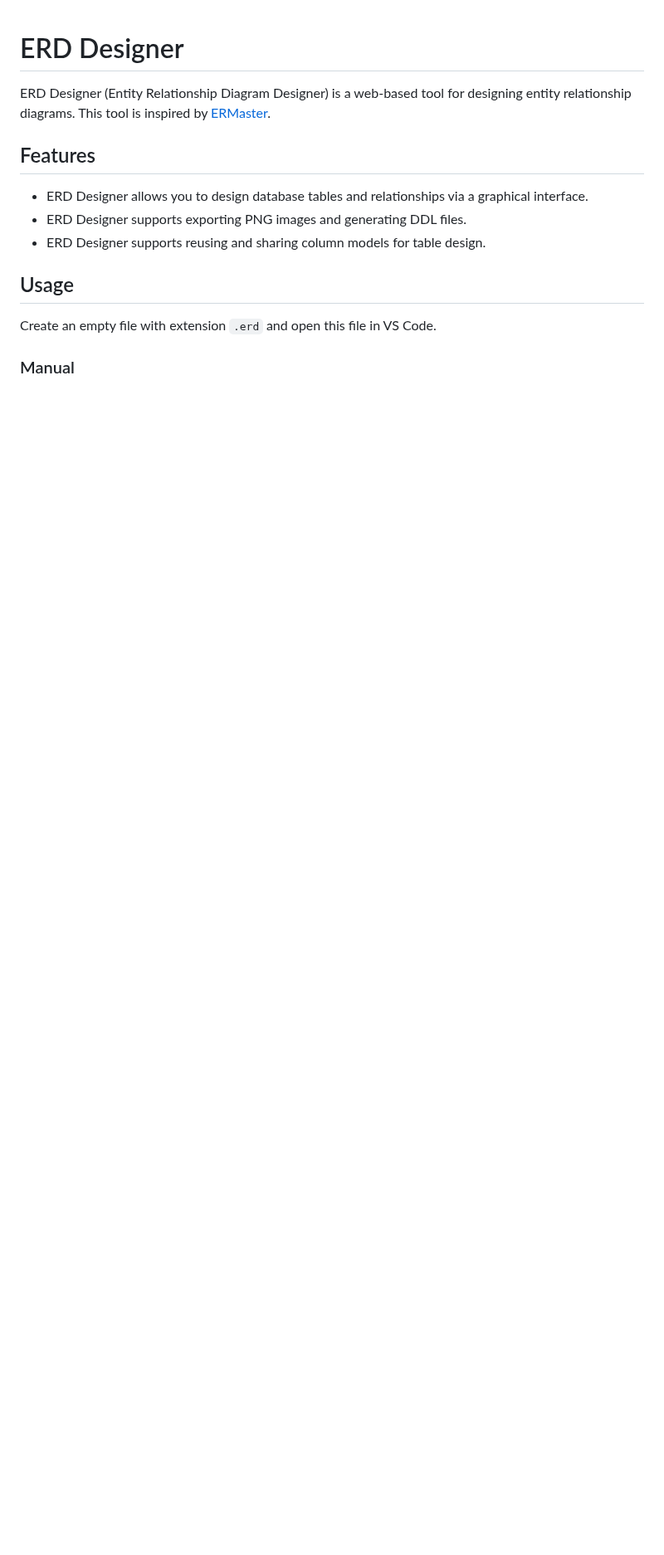
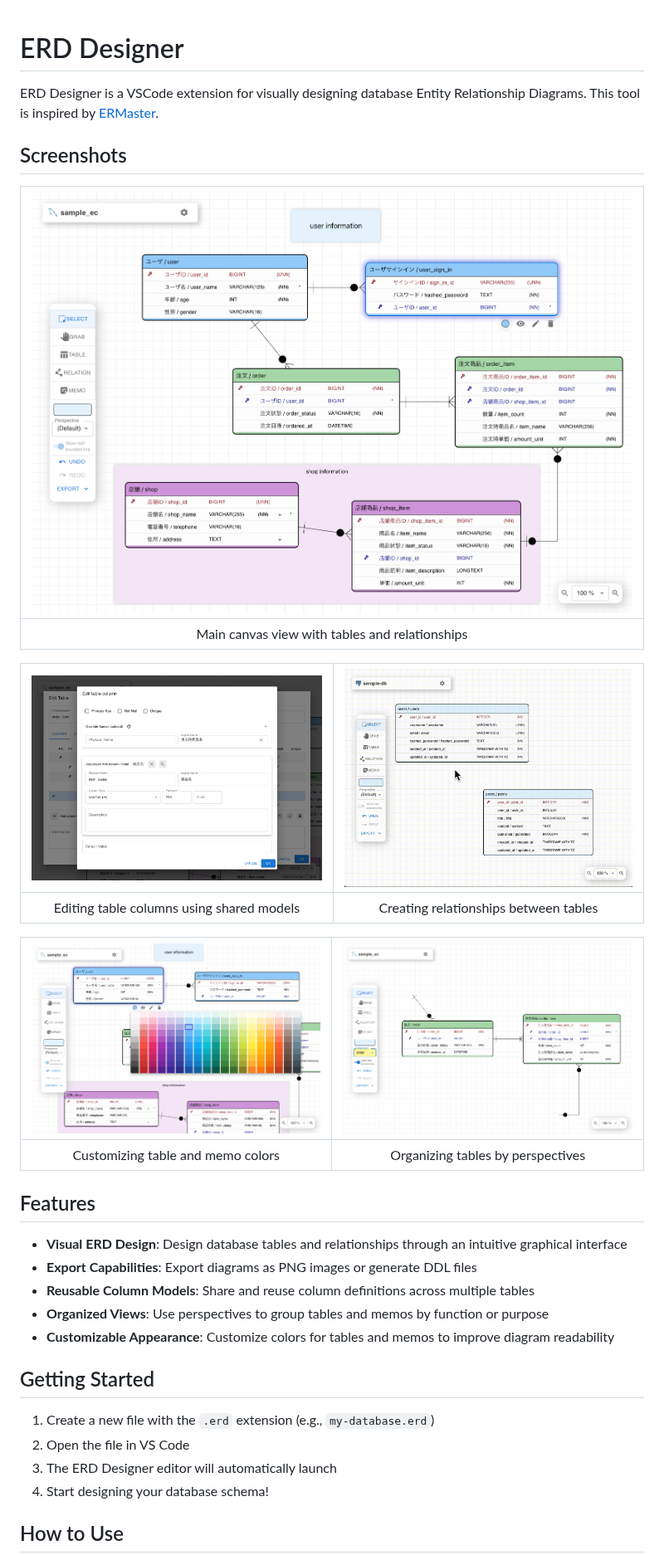
Before and after one commit to kajitiluna/erd-designer, a Markdown page: README_extension.md, the part around one of its changes. Shown at 83% size. GitHub-like rendering; pictures changed too: images/01_canvas.png (added), images/02_edit-column.png (added), images/03_add-relation.gif (added); blank space fills up the shorter version.

Commit message:
Add screen shots in vscode extension readme.

```diff
--- a/README_extension.md
+++ b/README_extension.md
@@ -1,17 +1,36 @@
 # ERD Designer
 
-ERD Designer (Entity Relationship Diagram Designer) is a web-based tool for designing entity relationship diagrams.
+ERD Designer is a VSCode extension for visually designing database Entity Relationship Diagrams.
 This tool is inspired by [ERMaster](https://ermaster.sourceforge.net/index.html).
+
+## Screenshots
+
+| ![Canvas](images/01_canvas.png) |
+|:--:|
+| Main canvas view with tables and relationships |
+
+| ![Edit Column](images/02_edit-column.png) | ![Add relation](images/03_add-relation.gif) |
+|:--:|:--:|
+| Editing table columns using shared models | Creating relationships between tables |
+
+| ![Select color](images/04_color.png) | ![Perspective](images/05_canvas-perspective.png) |
+|:--:|:--:|
+| Customizing table and memo colors | Organizing tables by perspectives |
 
 ## Features
 
-- ERD Designer allows you to design database tables and relationships via a graphical interface.
-- ERD Designer supports exporting PNG images and generating DDL files.
-- ERD Designer supports reusing and sharing column models for table design.
+- **Visual ERD Design**: Design database tables and relationships through an intuitive graphical interface
+- **Export Capabilities**: Export diagrams as PNG images or generate DDL files
+- **Reusable Column Models**: Share and reuse column definitions across multiple tables
+- **Organized Views**: Use perspectives to group tables and memos by function or purpose
+- **Customizable Appearance**: Customize colors for tables and memos to improve diagram readability
 
-## Usage
+## Getting Started
 
-Create an empty file with extension `.erd` and open this file in VS Code.
+1. Create a new file with the `.erd` extension (e.g., `my-database.erd`)
+2. Open the file in VS Code
+3. The ERD Designer editor will automatically launch
+4. Start designing your database schema!
 
-### Manual
+## How to Use
 
```
Also changed, not shown: other parts of README_extension.md (+36 -3 lines), images/icon.png (renamed from public/icon.png), 2 other files.
